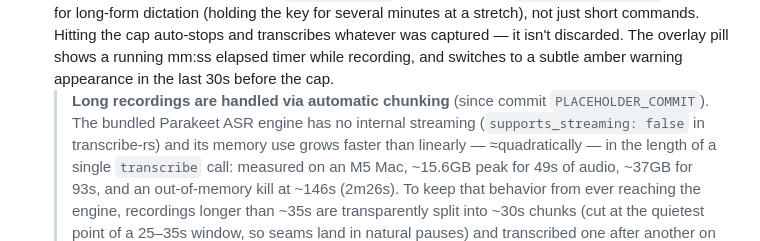
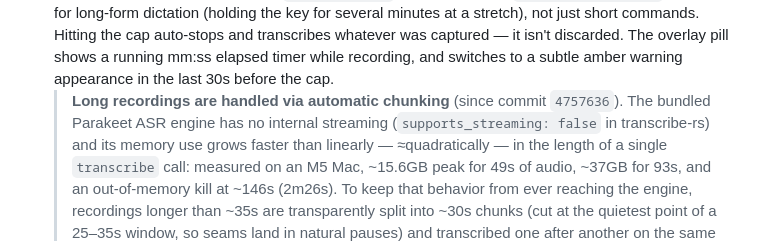
Before and after one commit to vonzelle-vzt/vzt-flow, a Markdown page: docs/USAGE-macOS.md, the part around the change. Drawn GitHub-style.

Commit message:
docs(USAGE-macOS): cite the chunking-fix commit hash
Fills the <commit> placeholder in the long-recording note now that the fix
(4757636) is committed, so the doc points readers at the exact change.

Co-Authored-By: Claude Fable 5 <noreply@anthropic.com>

```diff
--- a/docs/USAGE-macOS.md
+++ b/docs/USAGE-macOS.md
@@ -253,7 +253,7 @@ VZT Flow needs three grants, all in **System Settings → Privacy & Security**:
   running mm:ss elapsed timer while recording, and switches to a subtle
   amber warning appearance in the last 30s before the cap.
   > **Long recordings are handled via automatic chunking** (since commit
-  > `PLACEHOLDER_COMMIT`). The bundled Parakeet ASR engine has no internal
+  > `4757636`). The bundled Parakeet ASR engine has no internal
   > streaming (`supports_streaming: false` in transcribe-rs) and its memory
   > use grows faster than linearly — ≈quadratically — in the length of a
   > single `transcribe` call: measured on an M5 Mac, ~15.6GB peak for 49s of
```
